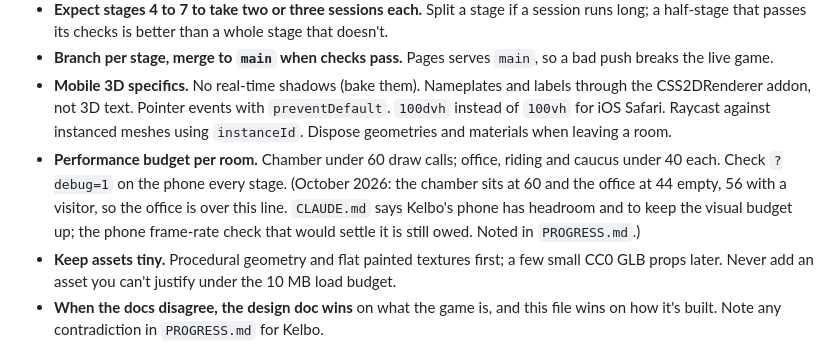
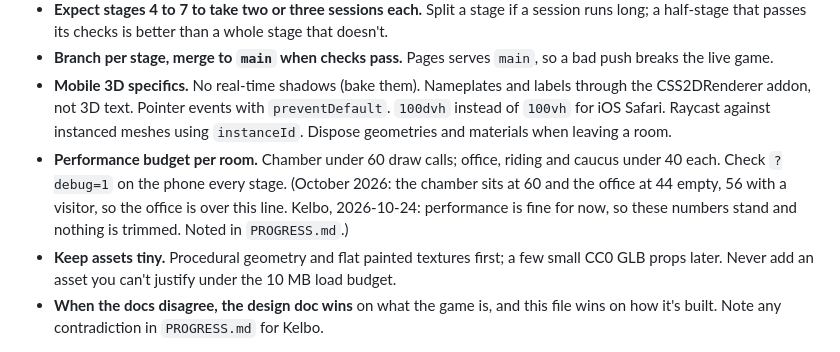
Before and after one commit to Jxstrr0/The-Whip, a Markdown page: HANDOFF.md, the part around the change. Drawn GitHub-style.

```diff
--- a/HANDOFF.md
+++ b/HANDOFF.md
@@ -626,7 +626,7 @@ Until Kelbo decides, use these defaults and keep each one a one-line change.
 - **Expect stages 4 to 7 to take two or three sessions each.** Split a stage if a session runs long; a half-stage that passes its checks is better than a whole stage that doesn't.
 - **Branch per stage, merge to `main` when checks pass.** Pages serves `main`, so a bad push breaks the live game.
 - **Mobile 3D specifics.** No real-time shadows (bake them). Nameplates and labels through the CSS2DRenderer addon, not 3D text. Pointer events with `preventDefault`. `100dvh` instead of `100vh` for iOS Safari. Raycast against instanced meshes using `instanceId`. Dispose geometries and materials when leaving a room.
-- **Performance budget per room.** Chamber under 60 draw calls; office, riding and caucus under 40 each. Check `?debug=1` on the phone every stage. (October 2026: the chamber sits at 60 and the office at 44 empty, 56 with a visitor, so the office is over this line. `CLAUDE.md` says Kelbo's phone has headroom and to keep the visual budget up; the phone frame-rate check that would settle it is still owed. Noted in `PROGRESS.md`.)
+- **Performance budget per room.** Chamber under 60 draw calls; office, riding and caucus under 40 each. Check `?debug=1` on the phone every stage. (October 2026: the chamber sits at 60 and the office at 44 empty, 56 with a visitor, so the office is over this line. Kelbo, 2026-10-24: performance is fine for now, so these numbers stand and nothing is trimmed. Noted in `PROGRESS.md`.)
 - **Keep assets tiny.** Procedural geometry and flat painted textures first; a few small CC0 GLB props later. Never add an asset you can't justify under the 10 MB load budget.
 - **When the docs disagree, the design doc wins** on what the game is, and this file wins on how it's built. Note any contradiction in `PROGRESS.md` for Kelbo.
 
```
Also changed, not shown: CLAUDE.md (+2 -1 lines), PROGRESS.md (+4 -0 lines).
